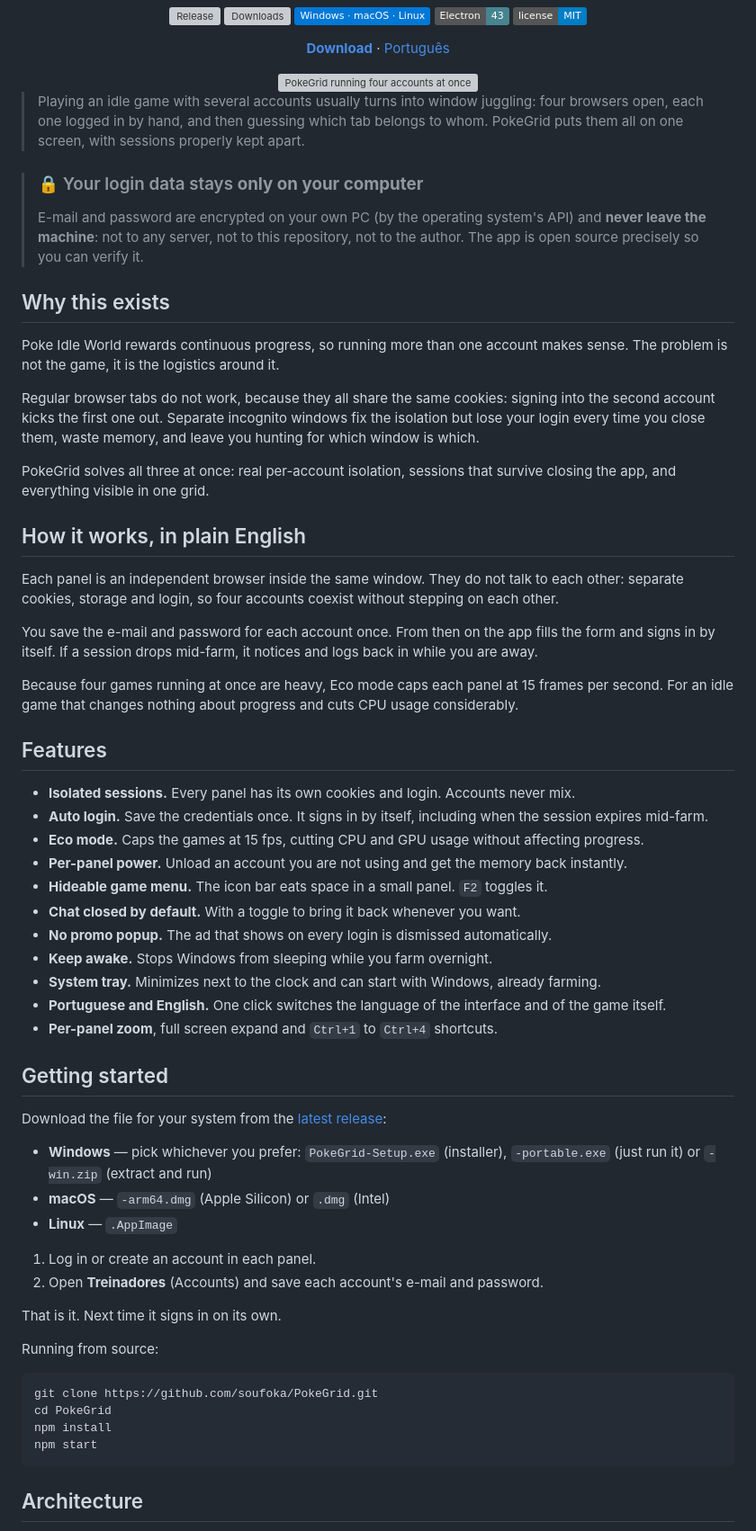
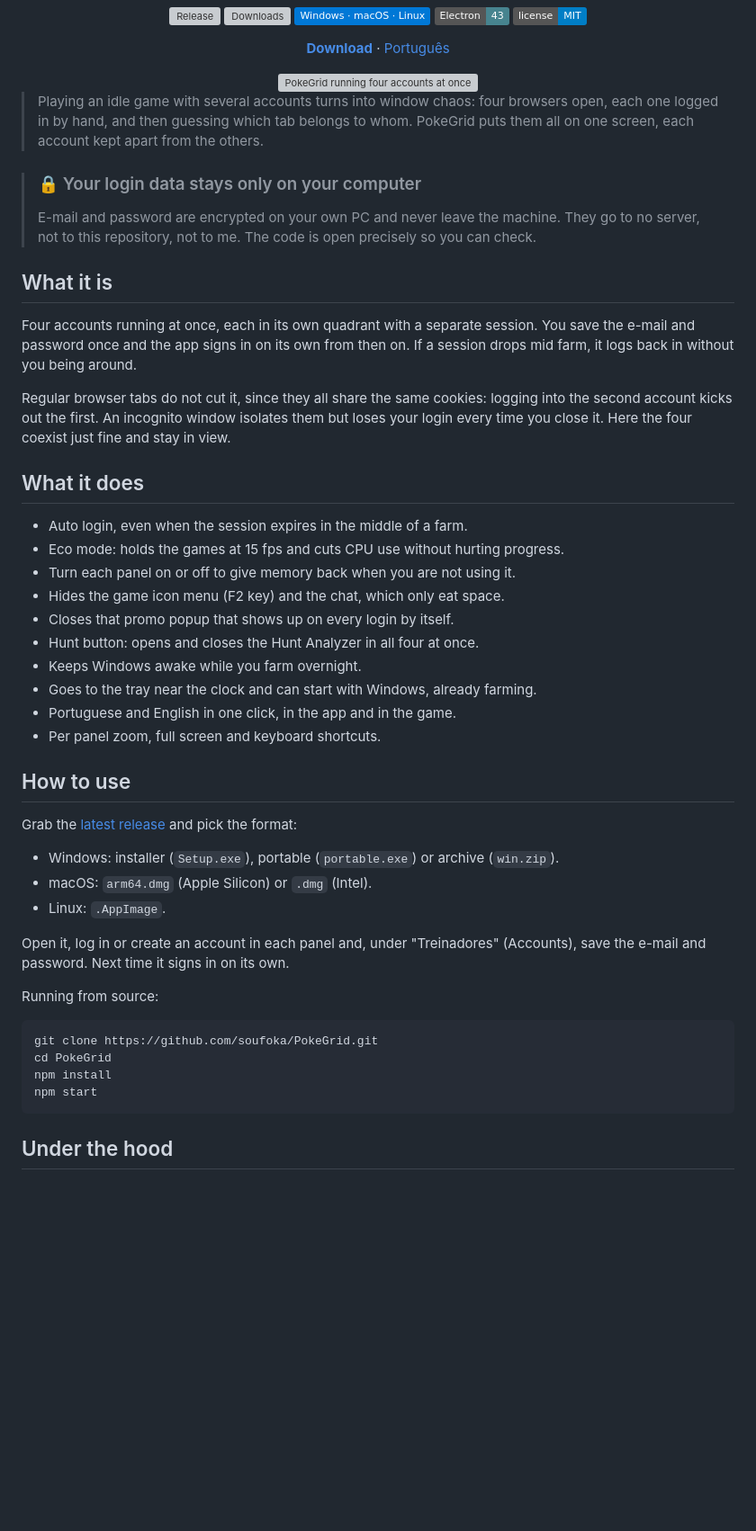
Before and after one commit to soufoka/PokeGrid, a Markdown page: README.en.md, the part around one of its changes. Shown at 90% size. GitHub-like rendering; badges without logos; blank space fills up the shorter version; grey boxes are pictures that could not be loaded.

````diff
--- a/README.en.md
+++ b/README.en.md
@@ -18,53 +18,39 @@
 
 </div>
 
-> Playing an idle game with several accounts usually turns into window juggling: four browsers open, each one logged in by hand, and then guessing which tab belongs to whom. PokeGrid puts them all on one screen, with sessions properly kept apart.
+> Playing an idle game with several accounts turns into window chaos: four browsers open, each one logged in by hand, and then guessing which tab belongs to whom. PokeGrid puts them all on one screen, each account kept apart from the others.
 
-> ### 🔒 Your login data stays **only on your computer**
-> E-mail and password are encrypted on your own PC (by the operating system's API) and **never leave the machine**: not to any server, not to this repository, not to the author. The app is open source precisely so you can verify it.
+> ### 🔒 Your login data stays only on your computer
+> E-mail and password are encrypted on your own PC and never leave the machine. They go to no server, not to this repository, not to me. The code is open precisely so you can check.
 
-## Why this exists
+## What it is
 
-Poke Idle World rewards continuous progress, so running more than one account makes sense. The problem is not the game, it is the logistics around it.
+Four accounts running at once, each in its own quadrant with a separate session. You save the e-mail and password once and the app signs in on its own from then on. If a session drops mid farm, it logs back in without you being around.
 
-Regular browser tabs do not work, because they all share the same cookies: signing into the second account kicks the first one out. Separate incognito windows fix the isolation but lose your login every time you close them, waste memory, and leave you hunting for which window is which.
+Regular browser tabs do not cut it, since they all share the same cookies: logging into the second account kicks out the first. An incognito window isolates them but loses your login every time you close it. Here the four coexist just fine and stay in view.
 
-PokeGrid solves all three at once: real per-account isolation, sessions that survive closing the app, and everything visible in one grid.
+## What it does
 
-## How it works, in plain English
+- Auto login, even when the session expires in the middle of a farm.
+- Eco mode: holds the games at 15 fps and cuts CPU use without hurting progress.
+- Turn each panel on or off to give memory back when you are not using it.
+- Hides the game icon menu (F2 key) and the chat, which only eat space.
+- Closes that promo popup that shows up on every login by itself.
+- Hunt button: opens and closes the Hunt Analyzer in all four at once.
+- Keeps Windows awake while you farm overnight.
+- Goes to the tray near the clock and can start with Windows, already farming.
+- Portuguese and English in one click, in the app and in the game.
+- Per panel zoom, full screen and keyboard shortcuts.
 
-Each panel is an independent browser inside the same window. They do not talk to each other: separate cookies, storage and login, so four accounts coexist without stepping on each other.
+## How to use
 
-You save the e-mail and password for each account once. From then on the app fills the form and signs in by itself. If a session drops mid-farm, it notices and logs back in while you are away.
+Grab the [latest release](https://github.com/soufoka/PokeGrid/releases/latest) and pick the format:
 
-Because four games running at once are heavy, Eco mode caps each panel at 15 frames per second. For an idle game that changes nothing about progress and cuts CPU usage considerably.
+- Windows: installer (`Setup.exe`), portable (`portable.exe`) or archive (`win.zip`).
+- macOS: `arm64.dmg` (Apple Silicon) or `.dmg` (Intel).
+- Linux: `.AppImage`.
 
-## Features
-
-- **Isolated sessions.** Every panel has its own cookies and login. Accounts never mix.
-- **Auto login.** Save the credentials once. It signs in by itself, including when the session expires mid-farm.
-- **Eco mode.** Caps the games at 15 fps, cutting CPU and GPU usage without affecting progress.
-- **Per-panel power.** Unload an account you are not using and get the memory back instantly.
-- **Hideable game menu.** The icon bar eats space in a small panel. `F2` toggles it.
-- **Chat closed by default.** With a toggle to bring it back whenever you want.
-- **No promo popup.** The ad that shows on every login is dismissed automatically.
-- **Keep awake.** Stops Windows from sleeping while you farm overnight.
-- **System tray.** Minimizes next to the clock and can start with Windows, already farming.
-- **Portuguese and English.** One click switches the language of the interface and of the game itself.
-- **Per-panel zoom**, full screen expand and `Ctrl+1` to `Ctrl+4` shortcuts.
-
-## Getting started
-
-Download the file for your system from the [latest release](https://github.com/soufoka/PokeGrid/releases/latest):
-
-- **Windows** — pick whichever you prefer: `PokeGrid-Setup.exe` (installer), `-portable.exe` (just run it) or `-win.zip` (extract and run)
-- **macOS** — `-arm64.dmg` (Apple Silicon) or `.dmg` (Intel)
-- **Linux** — `.AppImage`
-
-1. Log in or create an account in each panel.
-2. Open **Treinadores** (Accounts) and save each account's e-mail and password.
-
-That is it. Next time it signs in on its own.
+Open it, log in or create an account in each panel and, under "Treinadores" (Accounts), save the e-mail and password. Next time it signs in on its own.
 
 Running from source:
 
@@ -75,5 +61,5 @@ npm install
 npm start
 ```
 
-## Architecture
+## Under the hood
 
````
Also changed, not shown: other parts of README.en.md (+6 -38 lines), README.md (+31 -77 lines).
